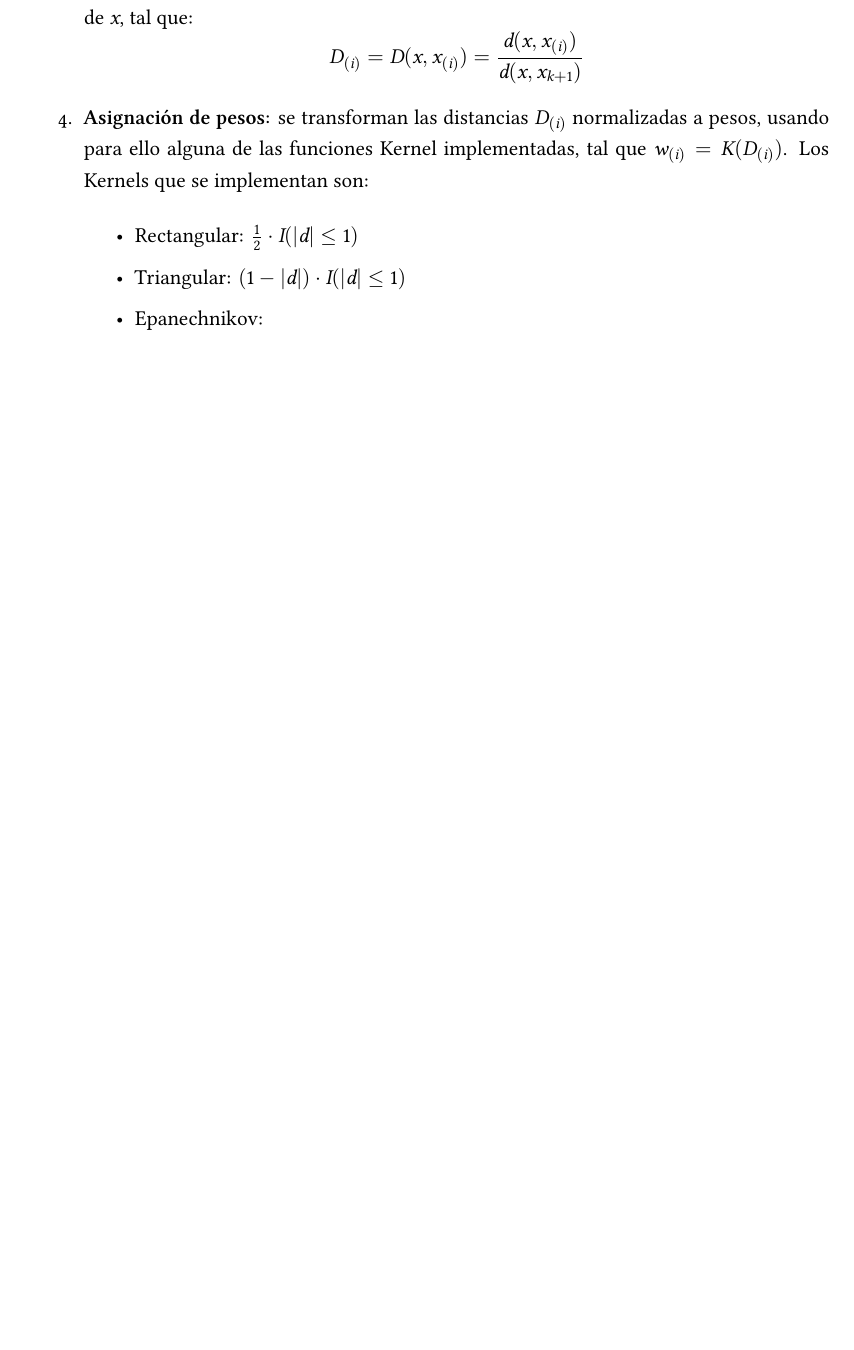
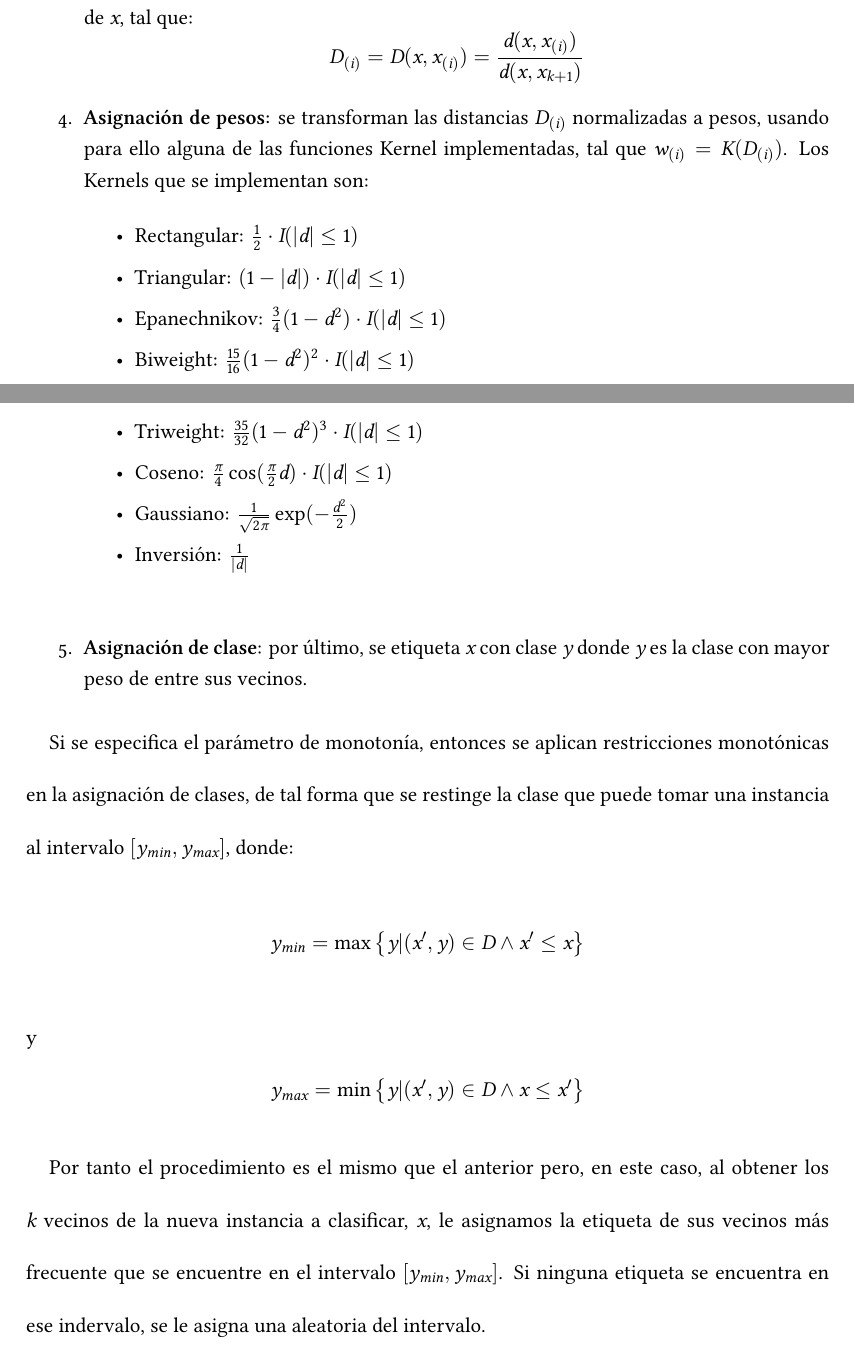
Before and after one commit to CristinaHG/TFM, a LaTeX thesis (Dissertate-Harvard-LaTeX/dissertation.tex, which reads Dissertate-Harvard-LaTeX/chapters/chapter1.tex): part of page 22 of 77 before the commit and two parts of pages 22 and 23 of 78 after it, the two joined at a grey line, cut so that both start at the same text, the shorter picture padded with empty space. Compiled offline with XeLaTeX.

Commit message:
explainning WKNNOR

```diff
--- a/Dissertate-Harvard-LaTeX/chapters/chapter1.tex
+++ b/Dissertate-Harvard-LaTeX/chapters/chapter1.tex
@@ -122,10 +122,22 @@ El procedimiento del algoritmo se puede describir como:
 	\begin{itemize}
 		\item Rectangular: $\frac{1}{2} \cdot I(|d|\leq 1)$
 		\item Triangular: $(1 - |d|) \cdot I(|d| \leq 1)$
-		\item Epanechnikov:
+		\item Epanechnikov: $\frac{3}{4}(1 - d^2) \cdot I(|d| \leq 1)$
+		\item Biweight: $\frac{15}{16} (1 - d^2)^2 \cdot I(|d| \leq 1)$
+		\item Triweight: $\frac{35}{32} (1-d^2)^3 \cdot I(|d| \leq 1)$
+		\item Coseno: $\frac{\pi}{4} \cos(\frac{\pi}{2}d) \cdot I(|d| \leq 1)$
+		\item Gaussiano: $\frac{1}{\sqrt{2 \pi}} \exp(- \frac{d^2}{2})$
+		\item Inversión: $\frac{1}{|d|}$
 	\end{itemize}
+		\item  \textbf{Asignación de clase}: por último, se etiqueta $x$ con clase $y$ donde $y$ es la clase con mayor peso de entre sus vecinos.
 \end{enumerate}
 
+Si se especifica el parámetro de monotonía, entonces se aplican restricciones monotónicas en la asignación de clases, de tal forma que se restinge la clase que puede tomar una instancia al intervalo $\left[y_{min},y_{max}\right]$, donde:
+$$y_{min}=\max \left\{ y | (x',y) \in D \land x' \leq x \right\}}$$
+y
+$$y_{max}=\min \left\{ y | (x',y) \in D \land x \leq x' \right\}}$$
+
+Por tanto el procedimiento es el mismo que el anterior pero, en este caso, al obtener los $k$ vecinos de la nueva instancia a clasificar, $x$, le asignamos la etiqueta de sus vecinos más frecuente que se encuentre en el intervalo $\left[y_{min},y_{max}\right]$. Si ninguna etiqueta se encuentra en ese indervalo, se le asigna una aleatoria del intervalo.
 %% Requires fltpage2 package
 %%
 % \begin{FPfigure}
```
Also changed, not shown: Dissertate-Harvard-LaTeX/dissertation.pdf.
